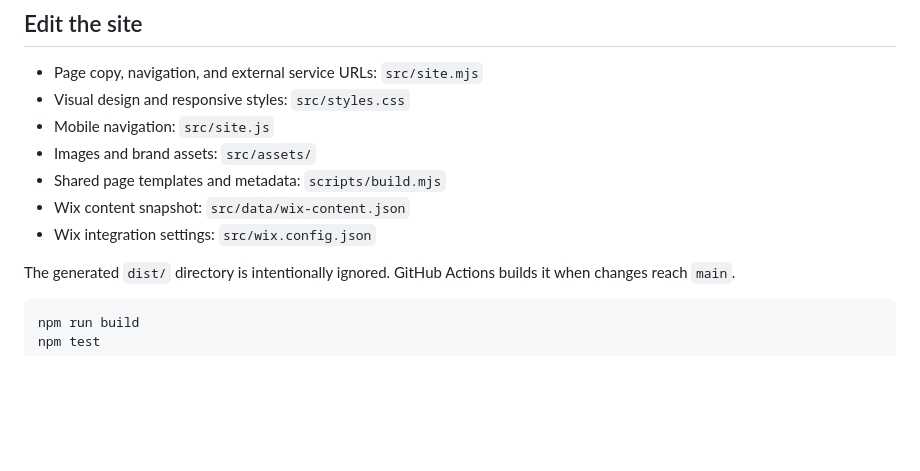
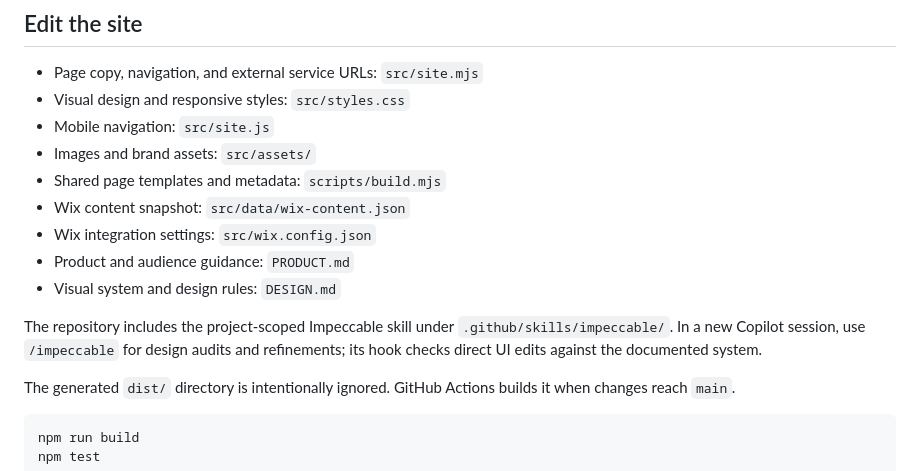
Before and after one commit to montlake-pta/website, a Markdown page: README.md, the part around the change. Rendered like a GitHub page; blank space fills up the shorter version.

Commit message:
Document Impeccable design workflow
Co-authored-by: Copilot <223556219+Copilot@users.noreply.github.com>

```diff
--- a/README.md
+++ b/README.md
@@ -14,6 +14,13 @@ source.
 - Shared page templates and metadata: `scripts/build.mjs`
 - Wix content snapshot: `src/data/wix-content.json`
 - Wix integration settings: `src/wix.config.json`
+- Product and audience guidance: `PRODUCT.md`
+- Visual system and design rules: `DESIGN.md`
+
+The repository includes the project-scoped Impeccable skill under
+`.github/skills/impeccable/`. In a new Copilot session, use `/impeccable` for
+design audits and refinements; its hook checks direct UI edits against the
+documented system.
 
 The generated `dist/` directory is intentionally ignored. GitHub Actions builds
 it when changes reach `main`.
```
